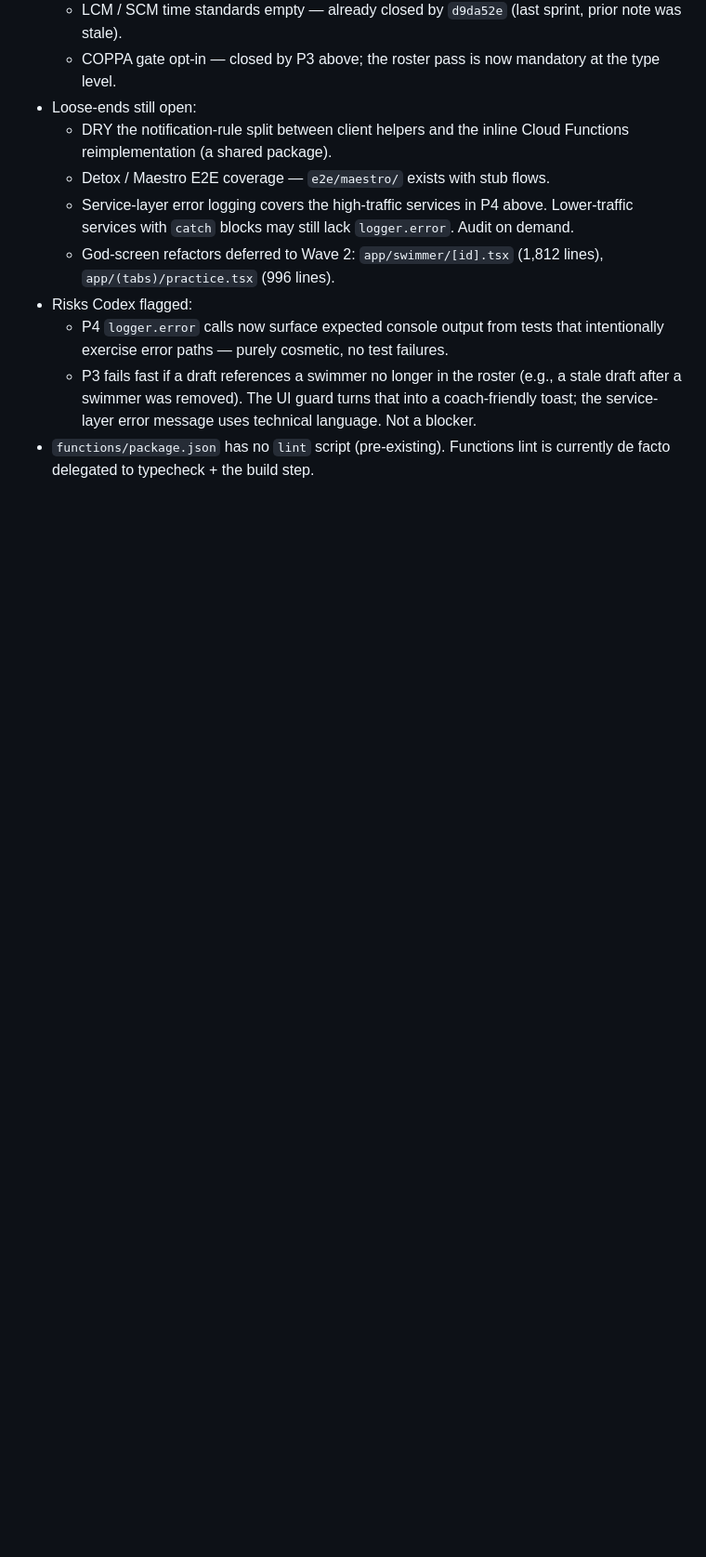
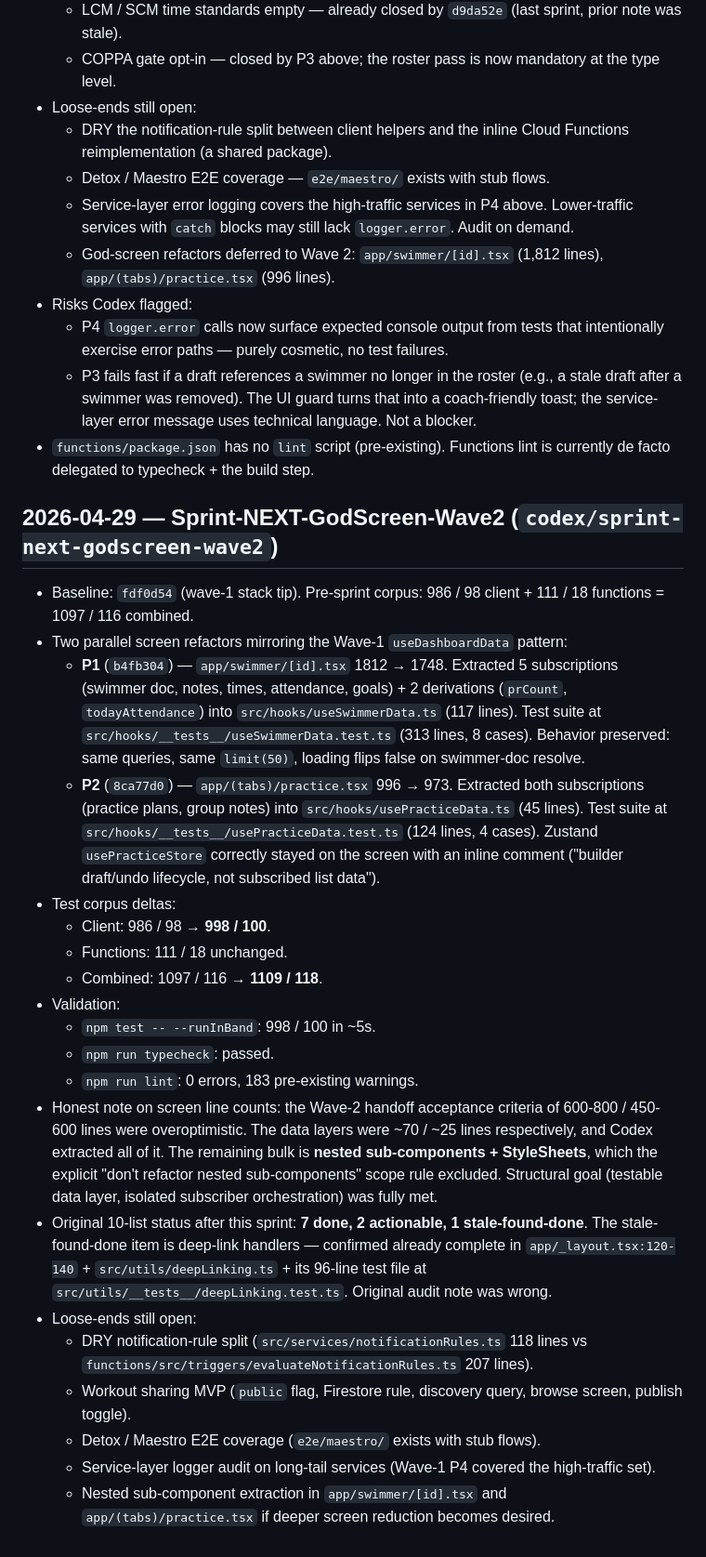
Before and after one commit to KevinBigham/BSPC-Coach-App, a Markdown page: .codex/status.md, the part around the change. Shown at 93% size. Drawn GitHub-style; blank space fills up the shorter version.

Commit message:
docs(sprint-wave2): close Sprint-NEXT-GodScreen-Wave2 in status + changelog
Append the wave-2 review entry to .codex/status.md and the matching
release note to .codex/changelog.md after verifying the corpus on
codex/sprint-next-godscreen-wave2: 998/100 client + 111/18 functions =
1109/118 combined, typecheck clean, lint 0 errors.

Honest sizing note: the screens did not reach the handoff's line-count
targets (1812→1748 vs target 600-800; 996→973 vs target 450-600). The
data layers were only ~70 / ~25 lines and Codex extracted all of them.
Remaining bulk is nested sub-components + StyleSheets, which the explicit
"don't refactor nested sub-components" scope rule excluded. Structural
goal (testable data layer, isolated subscriber orchestration) was met.

Confirmed already-complete during review: deep-link handlers were stale
on the loose-ends list — fully wired in app/_layout.tsx:120-140.

No source, schema, or behavior changes.

Co-Authored-By: Claude Opus 4.7 <noreply@anthropic.com>

```diff
--- a/.codex/status.md
+++ b/.codex/status.md
@@ -108,3 +108,26 @@
   - P4 `logger.error` calls now surface expected console output from tests that intentionally exercise error paths — purely cosmetic, no test failures.
   - P3 fails fast if a draft references a swimmer no longer in the roster (e.g., a stale draft after a swimmer was removed). The UI guard turns that into a coach-friendly toast; the service-layer error message uses technical language. Not a blocker.
 - `functions/package.json` has no `lint` script (pre-existing). Functions lint is currently de facto delegated to typecheck + the build step.
+
+## 2026-04-29 — Sprint-NEXT-GodScreen-Wave2 (`codex/sprint-next-godscreen-wave2`)
+
+- Baseline: `fdf0d54` (wave-1 stack tip). Pre-sprint corpus: 986 / 98 client + 111 / 18 functions = 1097 / 116 combined.
+- Two parallel screen refactors mirroring the Wave-1 `useDashboardData` pattern:
+  - **P1** (`b4fb304`) — `app/swimmer/[id].tsx` 1812 → 1748. Extracted 5 subscriptions (swimmer doc, notes, times, attendance, goals) + 2 derivations (`prCount`, `todayAttendance`) into `src/hooks/useSwimmerData.ts` (117 lines). Test suite at `src/hooks/__tests__/useSwimmerData.test.ts` (313 lines, 8 cases). Behavior preserved: same queries, same `limit(50)`, loading flips false on swimmer-doc resolve.
+  - **P2** (`8ca77d0`) — `app/(tabs)/practice.tsx` 996 → 973. Extracted both subscriptions (practice plans, group notes) into `src/hooks/usePracticeData.ts` (45 lines). Test suite at `src/hooks/__tests__/usePracticeData.test.ts` (124 lines, 4 cases). Zustand `usePracticeStore` correctly stayed on the screen with an inline comment ("builder draft/undo lifecycle, not subscribed list data").
+- Test corpus deltas:
+  - Client: 986 / 98 → **998 / 100**.
+  - Functions: 111 / 18 unchanged.
+  - Combined: 1097 / 116 → **1109 / 118**.
+- Validation:
+  - `npm test -- --runInBand`: 998 / 100 in ~5s.
+  - `npm run typecheck`: passed.
+  - `npm run lint`: 0 errors, 183 pre-existing warnings.
+- Honest note on screen line counts: the Wave-2 handoff acceptance criteria of 600-800 / 450-600 lines were overoptimistic. The data layers were ~70 / ~25 lines respectively, and Codex extracted all of it. The remaining bulk is **nested sub-components + StyleSheets**, which the explicit "don't refactor nested sub-components" scope rule excluded. Structural goal (testable data layer, isolated subscriber orchestration) was fully met.
+- Original 10-list status after this sprint: **7 done, 2 actionable, 1 stale-found-done**. The stale-found-done item is deep-link handlers — confirmed already complete in `app/_layout.tsx:120-140` + `src/utils/deepLinking.ts` + its 96-line test file at `src/utils/__tests__/deepLinking.test.ts`. Original audit note was wrong.
+- Loose-ends still open:
+  - DRY notification-rule split (`src/services/notificationRules.ts` 118 lines vs `functions/src/triggers/evaluateNotificationRules.ts` 207 lines).
+  - Workout sharing MVP (`public` flag, Firestore rule, discovery query, browse screen, publish toggle).
+  - Detox / Maestro E2E coverage (`e2e/maestro/` exists with stub flows).
+  - Service-layer logger audit on long-tail services (Wave-1 P4 covered the high-traffic set).
+  - Nested sub-component extraction in `app/swimmer/[id].tsx` and `app/(tabs)/practice.tsx` if deeper screen reduction becomes desired.
```
Also changed, not shown: .codex/changelog.md (+14 -0 lines).
